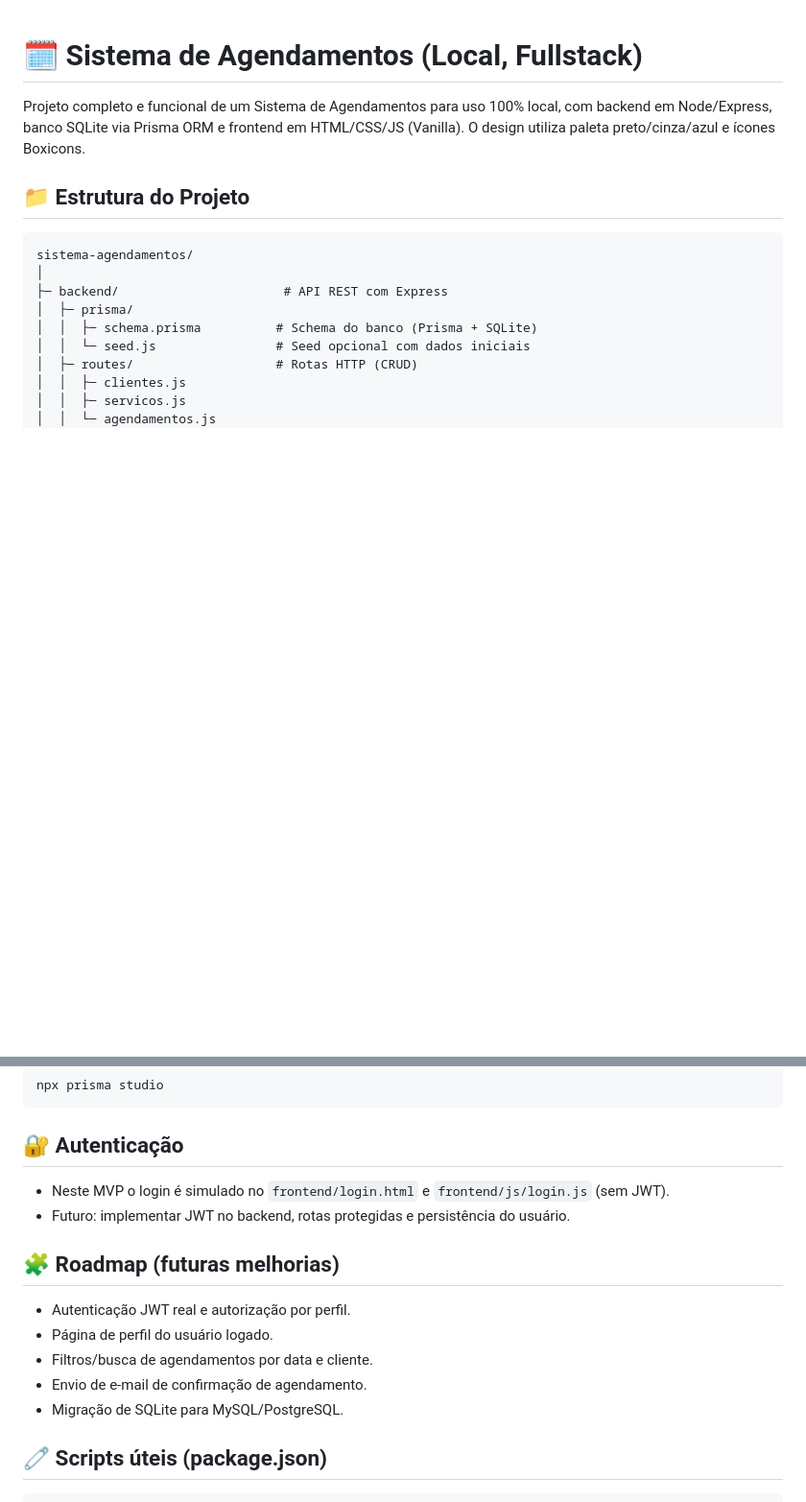
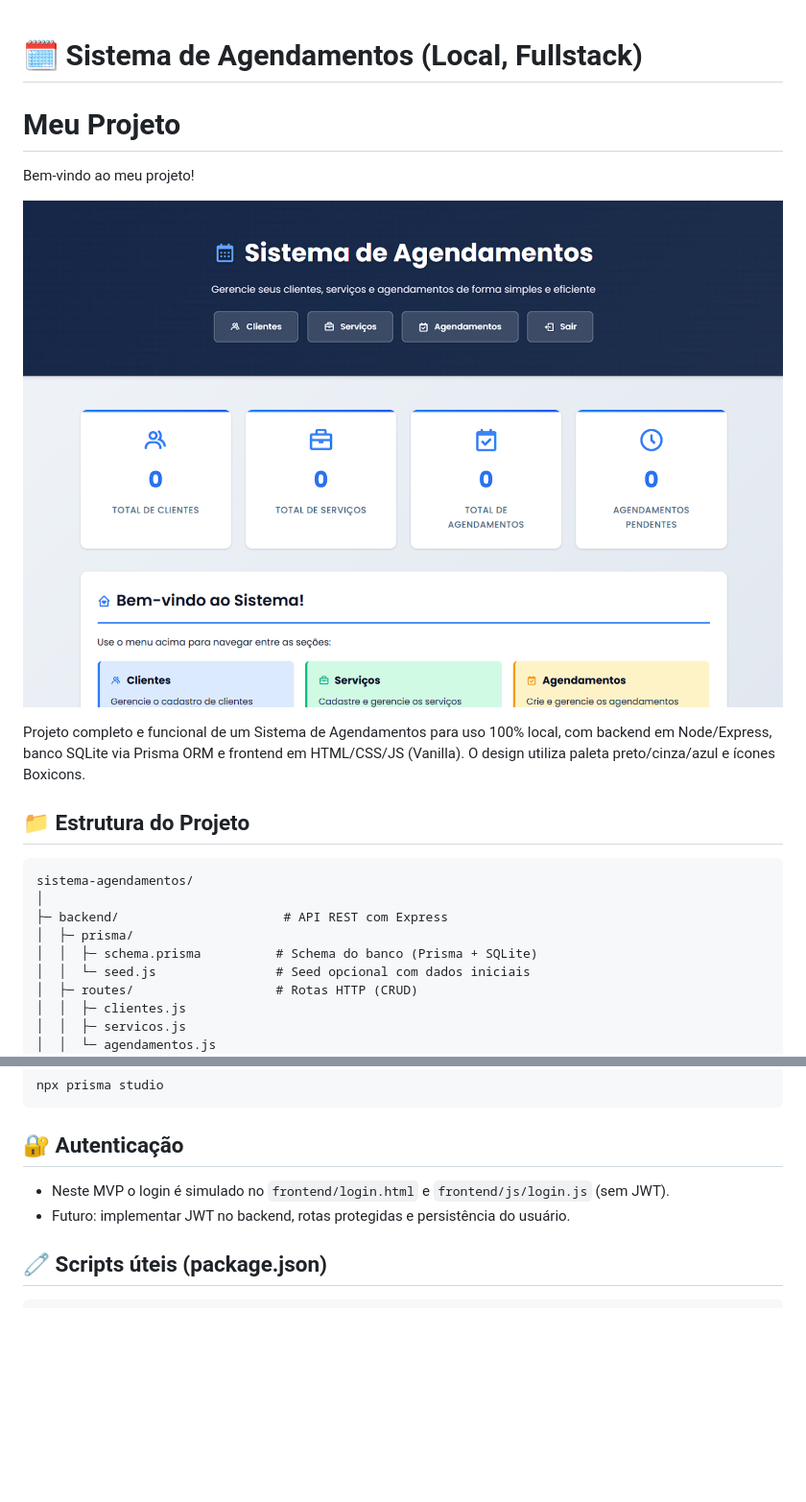
Before and after one commit to Luccas84/Sistema-de-Agendamentos, a Markdown page: README.md, 2 parts joined by grey strips. Shown at 96% size. Rendered like a GitHub page; blank space fills up the shorter version.

````diff
--- a/README.md
+++ b/README.md
@@ -1,4 +1,10 @@
 # 🗓️ Sistema de Agendamentos (Local, Fullstack)
+
+# Meu Projeto
+
+Bem-vindo ao meu projeto!
+
+![Logo do Projeto](https://github.com/Luccas84/Sistema-de-Agendamentos/blob/main/Projeto_17.png)
 
 Projeto completo e funcional de um Sistema de Agendamentos para uso 100% local, com backend em Node/Express, banco SQLite via Prisma ORM e frontend em HTML/CSS/JS (Vanilla). O design utiliza paleta preto/cinza/azul e ícones Boxicons.
 
@@ -167,13 +173,6 @@ npx prisma studio
 - Neste MVP o login é simulado no `frontend/login.html` e `frontend/js/login.js` (sem JWT).
 - Futuro: implementar JWT no backend, rotas protegidas e persistência do usuário.
 
-## 🧩 Roadmap (futuras melhorias)
-- Autenticação JWT real e autorização por perfil.
-- Página de perfil do usuário logado.
-- Filtros/busca de agendamentos por data e cliente.
-- Envio de e-mail de confirmação de agendamento.
-- Migração de SQLite para MySQL/PostgreSQL.
-
 ## 🧷 Scripts úteis (package.json)
 ```json
 {
````
